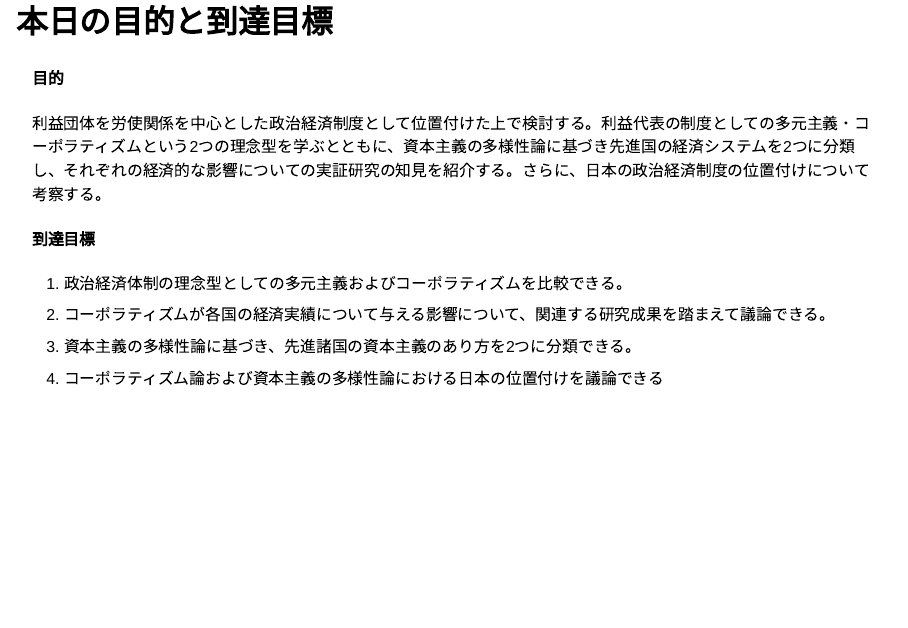
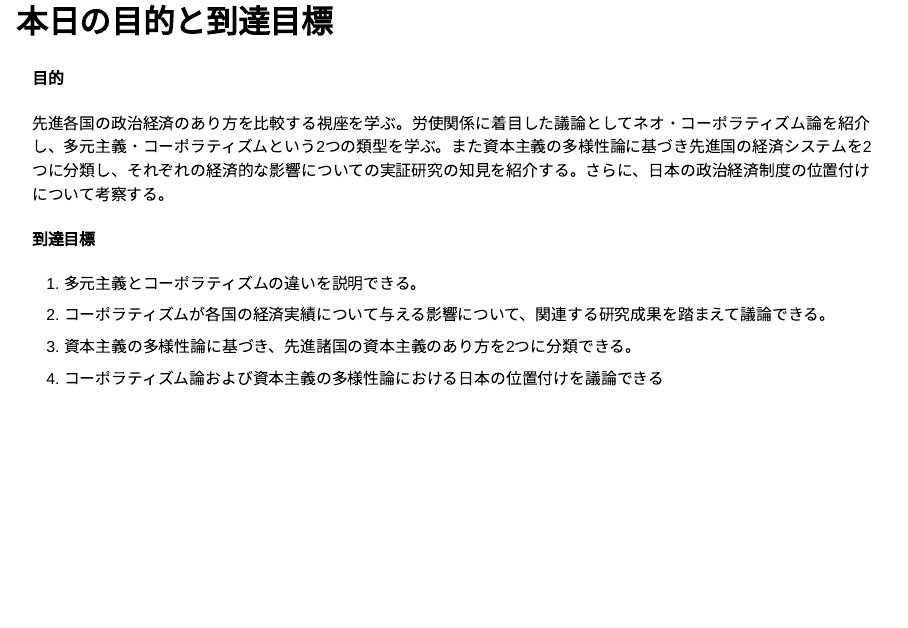
Before and after one commit to junpei-suzuki/CPE-2026-Waseda, a Quarto document (05_capitalism_slide.qmd): page 34 of 36. Rendered offline with R 4.5, knitr and Pandoc in place of Quarto, with nearby package versions; drawn as Slidy slides in place of the format the file asks for.

Commit message:
Corrected 05/Capitalism

```diff
--- a/05_capitalism_slide.qmd
+++ b/05_capitalism_slide.qmd
@@ -346,17 +346,16 @@ LMEsとCMEsで得意な産業に差
 ## 本日の目的と到達目標
 ::: {style="font-size: 0.8em;"}
 #### 目的
-利益団体を労使関係を中心とした政治経済制度として位置付けた上で検討する。利益代表の制度としての多元主義・コーポラティズムという2つの理念型を学ぶとともに、資本主義の多様性論に基づき先進国の経済システムを2つに分類し、それぞれの経済的な影響についての実証研究の知見を紹介する。さらに、日本の政治経済制度の位置付けについて考察する。
-
+先進各国の政治経済のあり方を比較する視座を学ぶ。労使関係に着目した議論としてネオ・コーポラティズム論を紹介し、多元主義・コーポラティズムという2つの類型を学ぶ。また資本主義の多様性論に基づき先進国の経済システムを2つに分類し、それぞれの経済的な影響についての実証研究の知見を紹介する。さらに、日本の政治経済制度の位置付けについて考察する。
 
 ::: {.fragment .fade-in}
 #### 到達目標
-1. 政治経済体制の理念型としての多元主義およびコーポラティズムを比較できる。
+1. 多元主義とコーポラティズムの違いを説明できる。
 1. コーポラティズムが各国の経済実績について与える影響について、関連する研究成果を踏まえて議論できる。
 1. 資本主義の多様性論に基づき、先進諸国の資本主義のあり方を2つに分類できる。
 1. コーポラティズム論および資本主義の多様性論における日本の位置付けを議論できる
+
 :::
-
 :::
 
 ## 次回までに
```
Also changed, not shown: docs/search.json, 1 other file.
